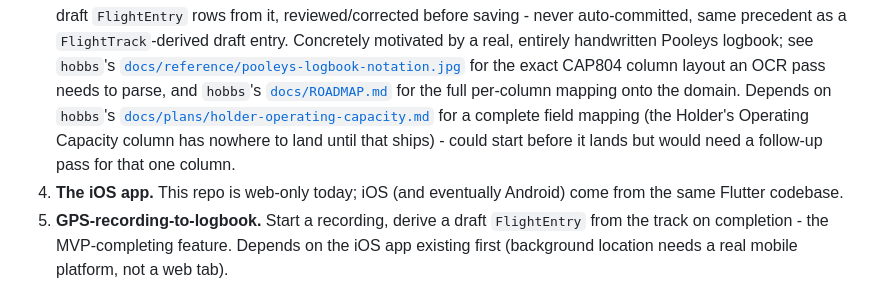
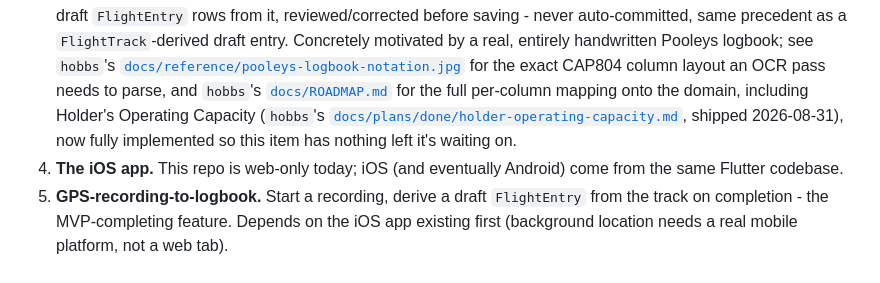
Before and after one commit to mojofunk5/hobbs-ui, a Markdown page: docs/architecture-brief.md, the part around the change. GitHub-like rendering.

Commit message:
Update the holder-operating-capacity link now that it's shipped
hobbs's docs/plans/holder-operating-capacity.md moved to docs/plans/done/
once all three chunks landed (hobbs#59, hobbs#60, hobbs-ui#40) - fixes this
repo's one cross-reference and notes the OCR backlog item's dependency is
now satisfied.

```diff
--- a/docs/architecture-brief.md
+++ b/docs/architecture-brief.md
@@ -291,10 +291,9 @@ In rough priority order:
    [`docs/reference/pooleys-logbook-notation.jpg`](https://github.com/mojofunk5/hobbs/blob/master/docs/reference/pooleys-logbook-notation.jpg)
    for the exact CAP804 column layout an OCR pass needs to parse, and `hobbs`'s
    [`docs/ROADMAP.md`](https://github.com/mojofunk5/hobbs/blob/master/docs/ROADMAP.md) for the
-   full per-column mapping onto the domain. Depends on `hobbs`'s
-   [`docs/plans/holder-operating-capacity.md`](https://github.com/mojofunk5/hobbs/blob/master/docs/plans/holder-operating-capacity.md)
-   for a complete field mapping (the Holder's Operating Capacity column has nowhere to land until
-   that ships) - could start before it lands but would need a follow-up pass for that one column.
+   full per-column mapping onto the domain, including Holder's Operating Capacity (`hobbs`'s
+   [`docs/plans/done/holder-operating-capacity.md`](https://github.com/mojofunk5/hobbs/blob/master/docs/plans/done/holder-operating-capacity.md),
+   shipped 2026-08-31), now fully implemented so this item has nothing left it's waiting on.
 4. **The iOS app.** This repo is web-only today; iOS (and eventually Android) come from the same
    Flutter codebase.
 5. **GPS-recording-to-logbook.** Start a recording, derive a draft `FlightEntry` from the track on
```
